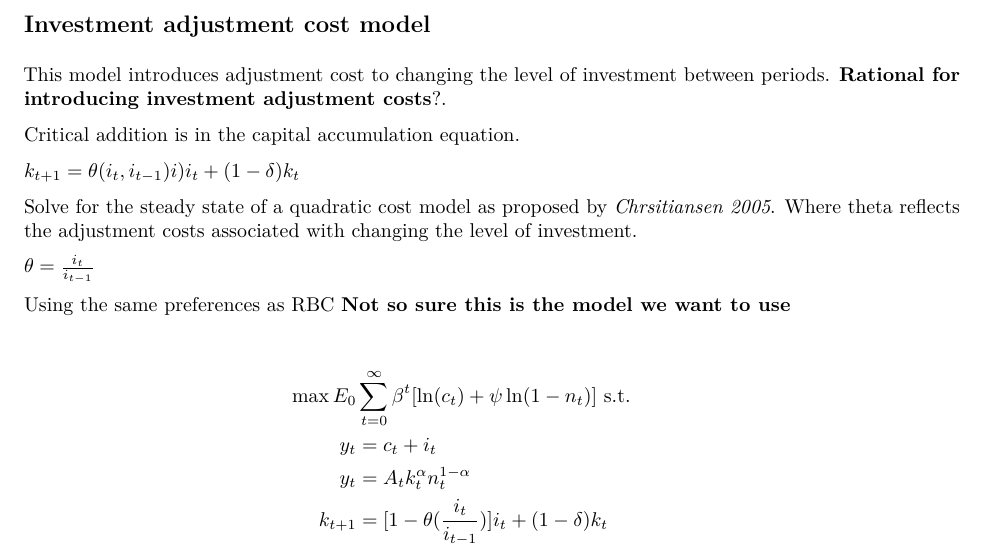
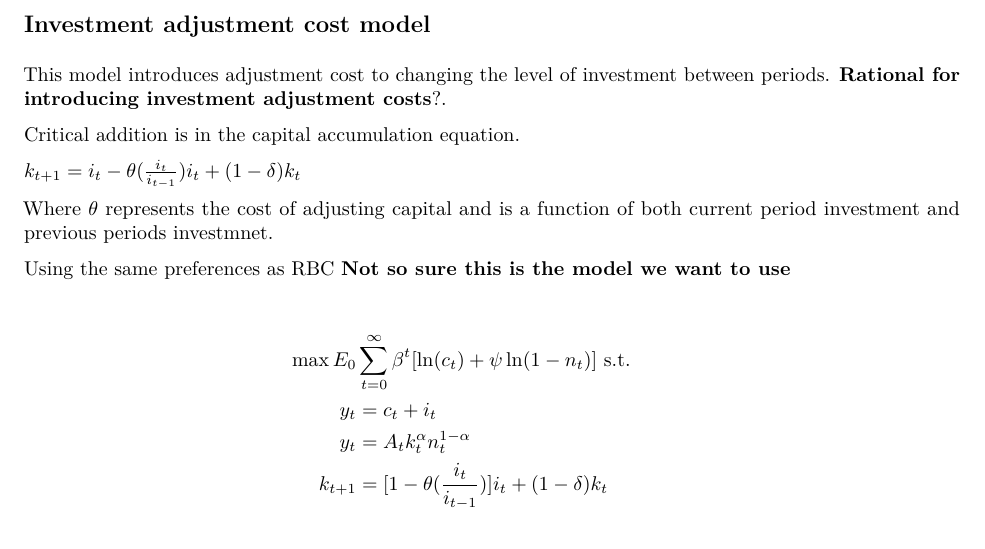
Before and after one commit to DavidsRiver/724-FinalProject, an R Markdown document (MacroProject.Rmd): part of page 3 of 3, cut so that both start at the same text. The pictures show the output file MacroProject.pdf that the author committed with the source.

Commit message:
iv commit

```diff
--- a/MacroProject.Rmd
+++ b/MacroProject.Rmd
@@ -87,11 +87,10 @@ This model introduces adjustment cost to changing the level of investment betwee
 
 Critical addition is in the capital accumulation equation.
 
-$k_{t+1} = \theta(i_t,i_{t-1})i)i_t + (1-\delta)k_t$
+$k_{t+1} =i_t - \theta(\frac{i_t}{i_{t-1}})i_t + (1-\delta)k_t$
 
-Solve for the steady state of a quadratic cost model as proposed by *Chrsitiansen 2005*. Where theta reflects the adjustment costs associated with changing the level of investment.
+Where $\theta$ represents the cost of adjusting capital and is a function of both current period investment and previous periods investmnet.
 
-$\theta = \frac{i_t}{i_{t-1}}$
 
 Using the same preferences as RBC **Not so sure this is the model we want to use**
 
```
Also changed, not shown: MacroProject.pdf.
